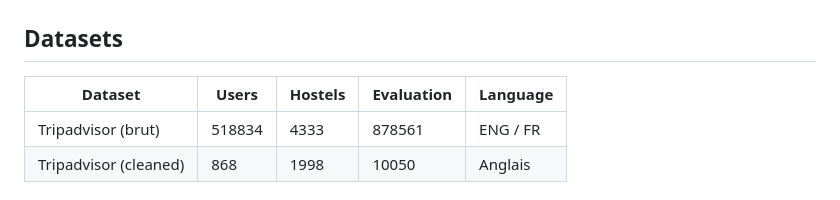
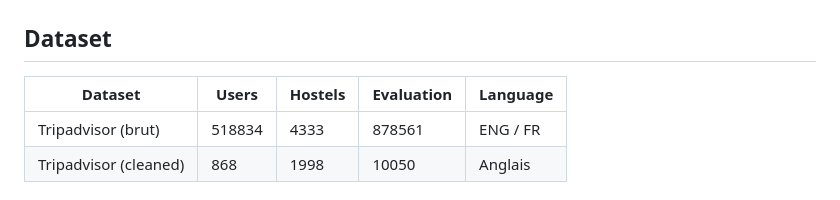
Before and after one commit to hafid34bba/Hybrid-multi-criteria-recommendation-based-on-multi-aspect-sentiment-analysis, a Markdown page: README.md, the part around the change. Rendered like a GitHub page.

```diff
--- a/README.md
+++ b/README.md
@@ -65,7 +65,7 @@ Our architecture is based on Nassar's multi-criteria NCF algorithm, which aims t
 
 ![](images/hybrid.png)
 
-## Datasets
+## Dataset
 
 |  Dataset	            |  Users	   | Hostels	| Evaluation	|   Language  |
 |-----------------------|------------|----------|-------------|-------------|
```
